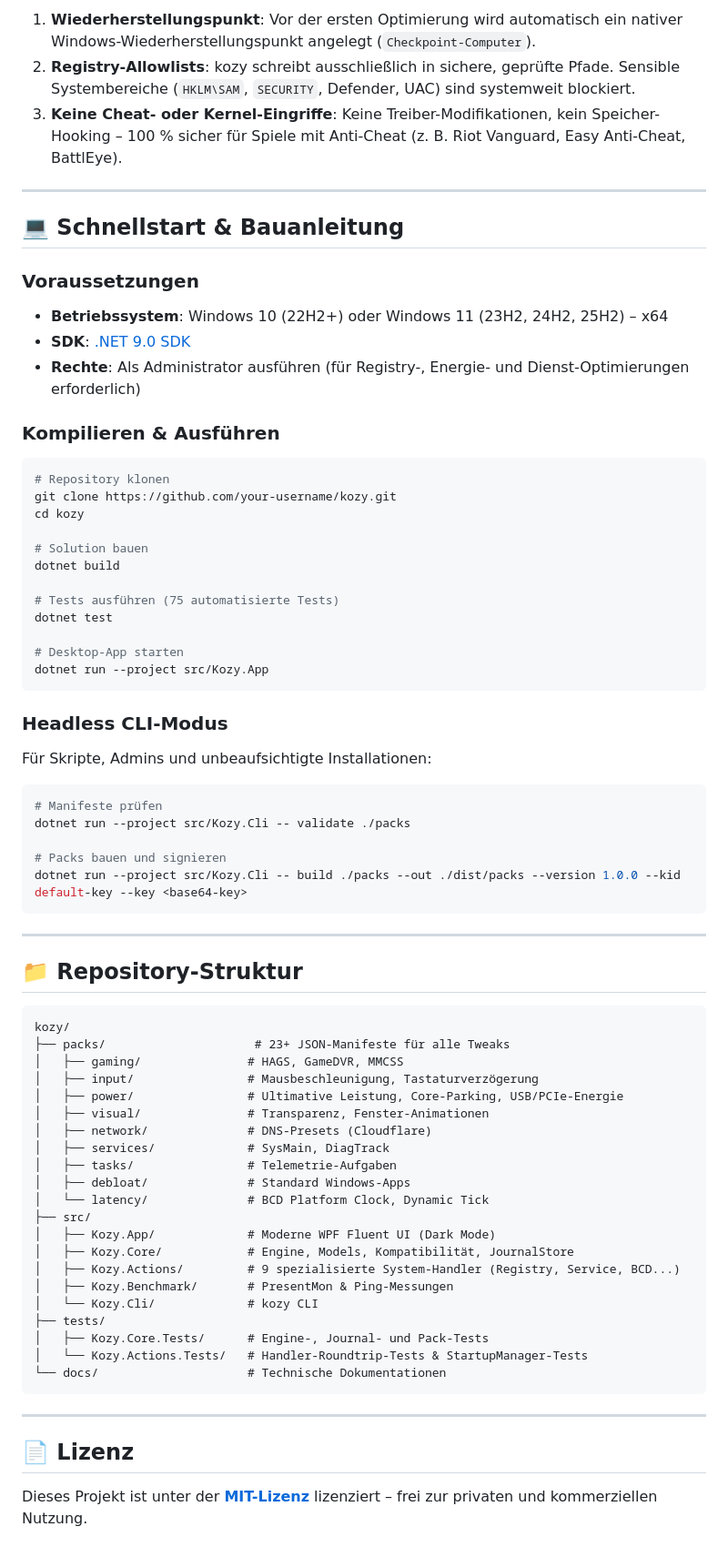
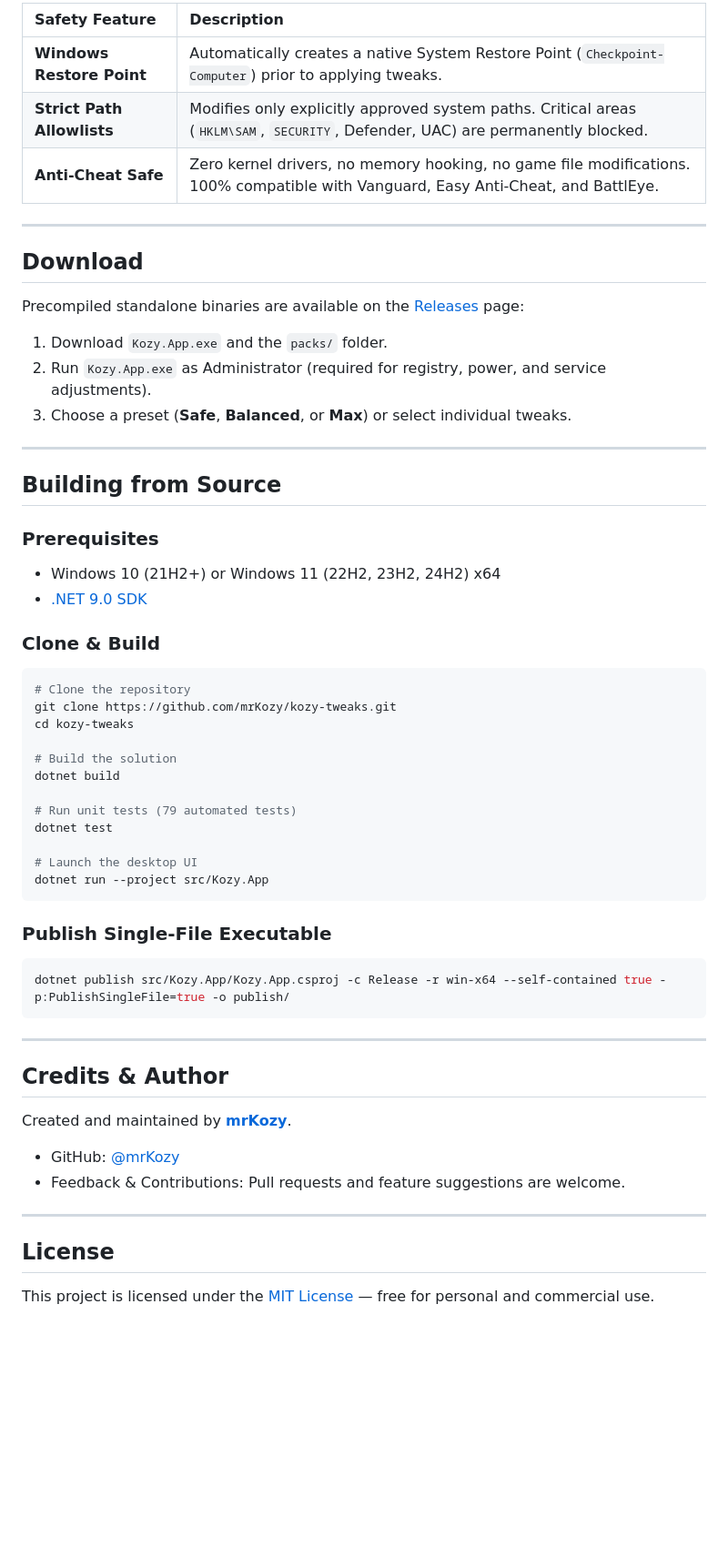
Before and after one commit to mrKozy/KozyTweaks, a Markdown page: README.md, the part around one of its changes. Shown at 91% size. Drawn GitHub-style; blank space fills up the shorter version.

Commit message:
feat: add mrKozy author credits with GitHub icon, clean banner, preview screenshot, and remove all emojis

````diff
--- a/README.md
+++ b/README.md
@@ -59,76 +79,62 @@ Viele existierende Tuning-Tools sind undurchsichtige Batch- oder PowerShell-Skri
 
-1. **Wiederherstellungspunkt**: Vor der ersten Optimierung wird automatisch ein nativer Windows-Wiederherstellungspunkt angelegt (`Checkpoint-Computer`).
-2. **Registry-Allowlists**: kozy schreibt ausschließlich in sichere, geprüfte Pfade. Sensible Systembereiche (`HKLM\SAM`, `SECURITY`, Defender, UAC) sind systemweit blockiert.
-3. **Keine Cheat- oder Kernel-Eingriffe**: Keine Treiber-Modifikationen, kein Speicher-Hooking – 100 % sicher für Spiele mit Anti-Cheat (z. B. Riot Vanguard, Easy Anti-Cheat, BattlEye).
+| Safety Feature | Description |
+| :--- | :--- |
+| **Windows Restore Point** | Automatically creates a native System Restore Point (`Checkpoint-Computer`) prior to applying tweaks. |
+| **Strict Path Allowlists** | Modifies only explicitly approved system paths. Critical areas (`HKLM\SAM`, `SECURITY`, Defender, UAC) are permanently blocked. |
+| **Anti-Cheat Safe** | Zero kernel drivers, no memory hooking, no game file modifications. 100% compatible with Vanguard, Easy Anti-Cheat, and BattlEye. |
 
 ---
 
-## 💻 Schnellstart & Bauanleitung
+## Download
 
-### Voraussetzungen
-* **Betriebssystem**: Windows 10 (22H2+) oder Windows 11 (23H2, 24H2, 25H2) – x64
-* **SDK**: [.NET 9.0 SDK](https://dotnet.microsoft.com/download/dotnet/9.0)
-* **Rechte**: Als Administrator ausführen (für Registry-, Energie- und Dienst-Optimierungen erforderlich)
+Precompiled standalone binaries are available on the [Releases](https://github.com/mrKozy/kozy-tweaks/releases) page:
 
-### Kompilieren & Ausführen
+1. Download `Kozy.App.exe` and the `packs/` folder.
+2. Run `Kozy.App.exe` as Administrator (required for registry, power, and service adjustments).
+3. Choose a preset (**Safe**, **Balanced**, or **Max**) or select individual tweaks.
+
+---
+
+## Building from Source
+
+### Prerequisites
+- Windows 10 (21H2+) or Windows 11 (22H2, 23H2, 24H2) x64
+- [.NET 9.0 SDK](https://dotnet.microsoft.com/download/dotnet/9.0)
+
+### Clone & Build
 
 ```powershell
-# Repository klonen
-git clone https://github.com/your-username/kozy.git
-cd kozy
+# Clone the repository
+git clone https://github.com/mrKozy/kozy-tweaks.git
+cd kozy-tweaks
 
-# Solution bauen
+# Build the solution
 dotnet build
 
-# Tests ausführen (75 automatisierte Tests)
+# Run unit tests (79 automated tests)
 dotnet test
 
-# Desktop-App starten
+# Launch the desktop UI
 dotnet run --project src/Kozy.App
 ```
 
-### Headless CLI-Modus
-
-Für Skripte, Admins und unbeaufsichtigte Installationen:
+### Publish Single-File Executable
 
 ```powershell
-# Manifeste prüfen
-dotnet run --project src/Kozy.Cli -- validate ./packs
-
-# Packs bauen und signieren
-dotnet run --project src/Kozy.Cli -- build ./packs --out ./dist/packs --version 1.0.0 --kid default-key --key <base64-key>
+dotnet publish src/Kozy.App/Kozy.App.csproj -c Release -r win-x64 --self-contained true -p:PublishSingleFile=true -o publish/
 ```
 
 ---
 
-## 📁 Repository-Struktur
+## Credits & Author
 
-```
-kozy/
-├── packs/                     # 23+ JSON-Manifeste für alle Tweaks
-│   ├── gaming/               # HAGS, GameDVR, MMCSS
-│   ├── input/                # Mausbeschleunigung, Tastaturverzögerung
-│   ├── power/                # Ultimative Leistung, Core-Parking, USB/PCIe-Energie
-│   ├── visual/               # Transparenz, Fenster-Animationen
-│   ├── network/              # DNS-Presets (Cloudflare)
-│   ├── services/             # SysMain, DiagTrack
-│   ├── tasks/                # Telemetrie-Aufgaben
-│   ├── debloat/              # Standard Windows-Apps
-│   └── latency/              # BCD Platform Clock, Dynamic Tick
-├── src/
-│   ├── Kozy.App/             # Moderne WPF Fluent UI (Dark Mode)
-│   ├── Kozy.Core/            # Engine, Models, Kompatibilität, JournalStore
-│   ├── Kozy.Actions/         # 9 spezialisierte System-Handler (Registry, Service, BCD...)
-│   ├── Kozy.Benchmark/       # PresentMon & Ping-Messungen
-│   └── Kozy.Cli/             # kozy CLI
-├── tests/
-│   ├── Kozy.Core.Tests/      # Engine-, Journal- und Pack-Tests
-│   └── Kozy.Actions.Tests/   # Handler-Roundtrip-Tests & StartupManager-Tests
-└── docs/                     # Technische Dokumentationen
-```
+Created and maintained by **[mrKozy](https://github.com/mrKozy)**.
+
+- GitHub: [@mrKozy](https://github.com/mrKozy)
+- Feedback & Contributions: Pull requests and feature suggestions are welcome.
 
 ---
 
-## 📄 Lizenz
+## License
 
-Dieses Projekt ist unter der **[MIT-Lizenz](LICENSE)** lizenziert – frei zur privaten und kommerziellen Nutzung.
+This project is licensed under the [MIT License](LICENSE) — free for personal and commercial use.
````
Also changed, not shown: other parts of README.md (+54 -34 lines), assets/banner.png (added), assets/dashboard-preview.png (added), 4 other files.
